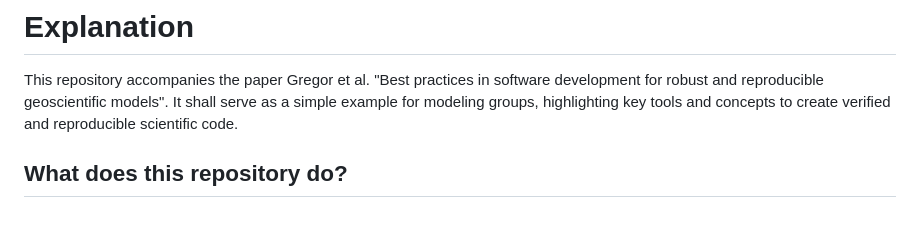
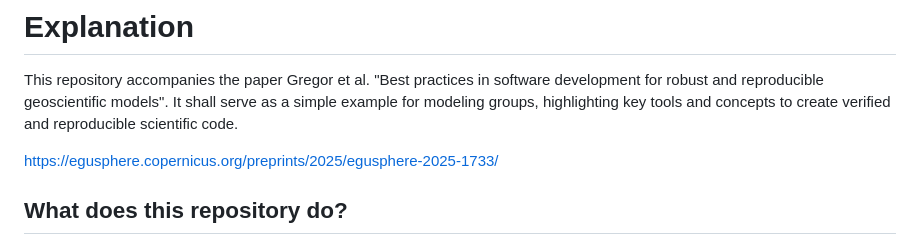
Before and after one commit to k-gregor/modeling-software-tools, a Markdown page: README.md, the part around the change. Rendered like a GitHub page; blank space fills up the shorter version.

Commit message:
Add link to Gregor et al. paper in README
Added a link to the related paper for reference.

```diff
--- a/README.md
+++ b/README.md
@@ -1,6 +1,8 @@
 # Explanation
 
 This repository accompanies the paper Gregor et al. "Best practices in software development for robust and reproducible geoscientific models". It shall serve as a simple example for modeling groups, highlighting key tools and concepts to create verified and reproducible scientific code.
+
+https://egusphere.copernicus.org/preprints/2025/egusphere-2025-1733/
 
 ## What does this repository do?
 
```
